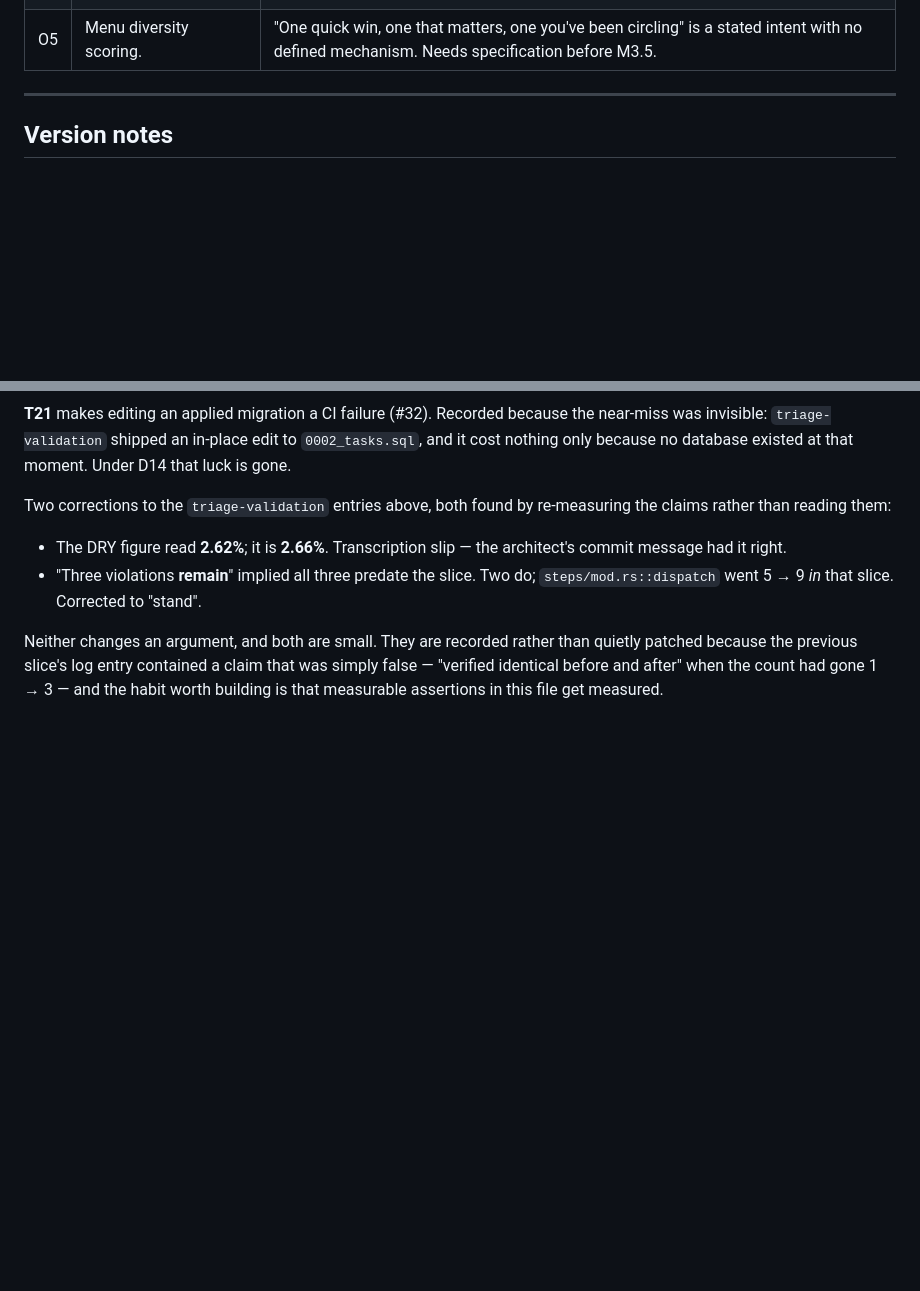
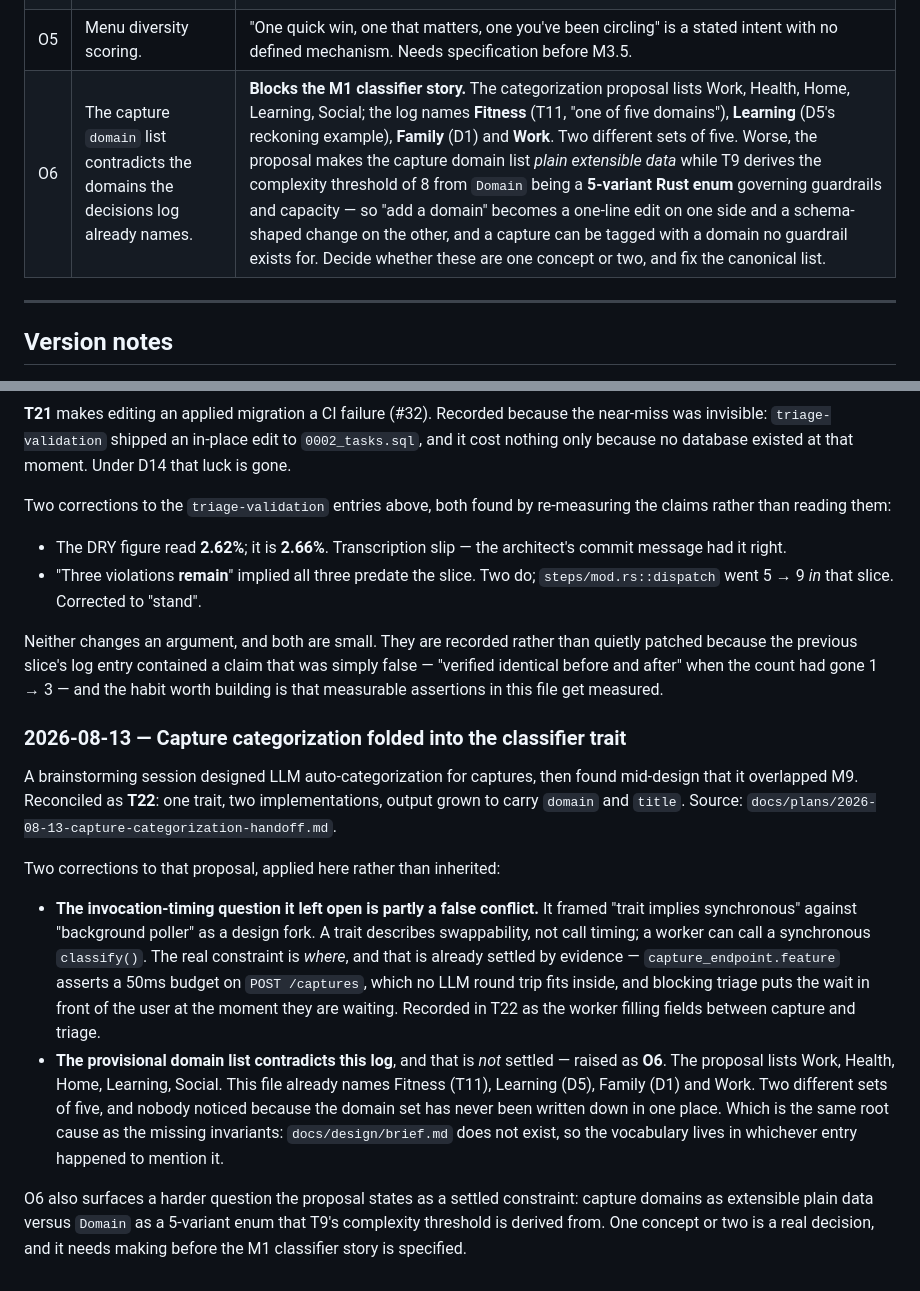
Before and after one commit to garrell-tech-solutions/trellis, a Markdown page: docs/decisions.md, 2 parts joined by grey strips. Drawn GitHub-style; blank space fills up the shorter version.

```diff
--- a/docs/decisions.md
+++ b/docs/decisions.md
@@ -104,6 +105,7 @@ scheme.
 | O3 | Weekend check-in density. | Fewer domain transitions means fewer natural check-in points; a coarser Sunday sweep may be needed. Revisit at M6. |
 | O4 | Google OAuth refresh-token expiry. | Verify against current Google docs rather than trusting prior notes; policy shifts. Either way, design the token store assuming re-auth happens and surface it loudly. |
 | O5 | Menu diversity scoring. | "One quick win, one that matters, one you've been circling" is a stated intent with no defined mechanism. Needs specification before M3.5. |
+| O6 | The capture `domain` list contradicts the domains the decisions log already names. | **Blocks the M1 classifier story.** The categorization proposal lists Work, Health, Home, Learning, Social; the log names **Fitness** (T11, "one of five domains"), **Learning** (D5's reckoning example), **Family** (D1) and **Work**. Two different sets of five. Worse, the proposal makes the capture domain list *plain extensible data* while T9 derives the complexity threshold of 8 from `Domain` being a **5-variant Rust enum** governing guardrails and capacity — so "add a domain" becomes a one-line edit on one side and a schema-shaped change on the other, and a capture can be tagged with a domain no guardrail exists for. Decide whether these are one concept or two, and fix the canonical list. |
 
 ---
 
@@ -361,3 +363,35 @@ quietly patched because the previous slice's log entry contained a claim that
 was simply false — "verified identical before and after" when the count had
 gone 1 → 3 — and the habit worth building is that measurable assertions in this
 file get measured.
+
+### 2026-08-13 — Capture categorization folded into the classifier trait
+
+A brainstorming session designed LLM auto-categorization for captures, then
+found mid-design that it overlapped M9. Reconciled as **T22**: one trait, two
+implementations, output grown to carry `domain` and `title`. Source:
+`docs/plans/2026-08-13-capture-categorization-handoff.md`.
+
+Two corrections to that proposal, applied here rather than inherited:
+
+- **The invocation-timing question it left open is partly a false conflict.**
+  It framed "trait implies synchronous" against "background poller" as a
+  design fork. A trait describes swappability, not call timing; a worker can
+  call a synchronous `classify()`. The real constraint is *where*, and that is
+  already settled by evidence — `capture_endpoint.feature` asserts a 50ms
+  budget on `POST /captures`, which no LLM round trip fits inside, and
+  blocking triage puts the wait in front of the user at the moment they are
+  waiting. Recorded in T22 as the worker filling fields between capture and
+  triage.
+- **The provisional domain list contradicts this log**, and that is *not*
+  settled — raised as **O6**. The proposal lists Work, Health, Home, Learning,
+  Social. This file already names Fitness (T11), Learning (D5), Family (D1)
+  and Work. Two different sets of five, and nobody noticed because the domain
+  set has never been written down in one place. Which is the same root cause
+  as the missing invariants: `docs/design/brief.md` does not exist, so the
+  vocabulary lives in whichever entry happened to mention it.
+
+O6 also surfaces a harder question the proposal states as a settled
+constraint: capture domains as extensible plain data versus `Domain` as a
+5-variant enum that T9's complexity threshold is derived from. One concept or
+two is a real decision, and it needs making before the M1 classifier story is
+specified.
```
Also changed, not shown: other parts of docs/decisions.md (+1 -0 lines), docs/plans/2026-08-13-capture-categorization-handoff.md (added, +135 -0 lines).
